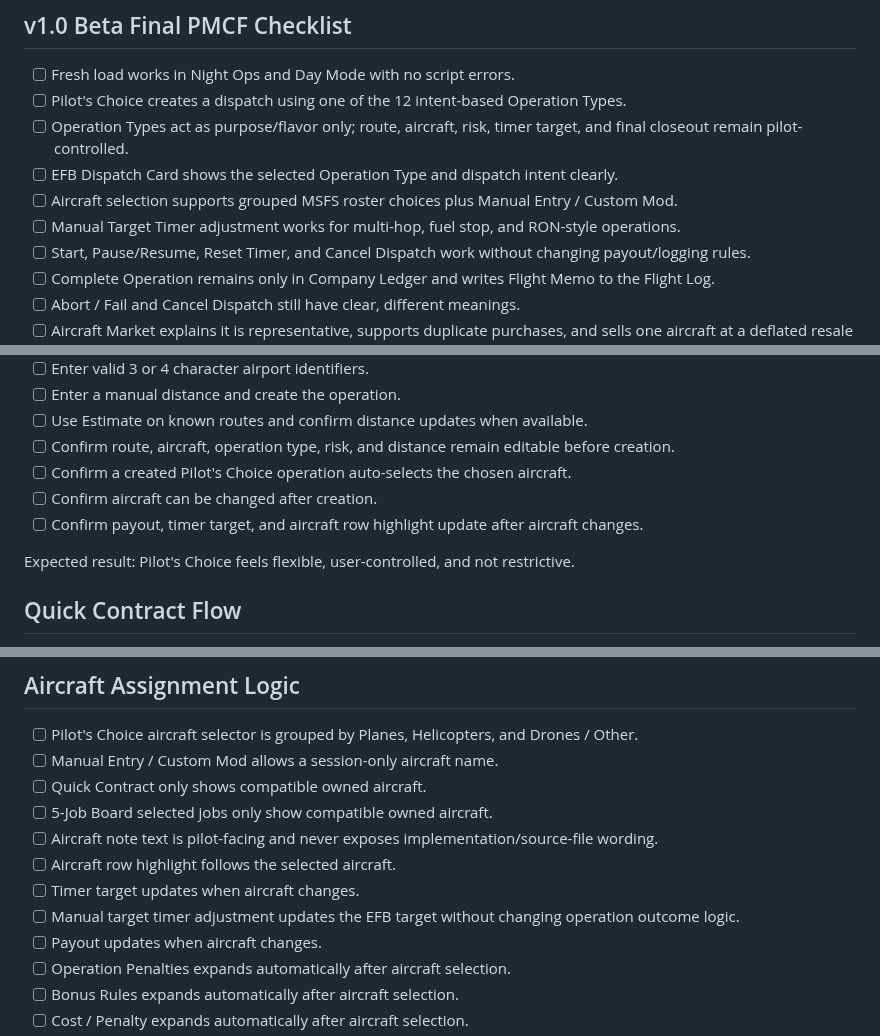
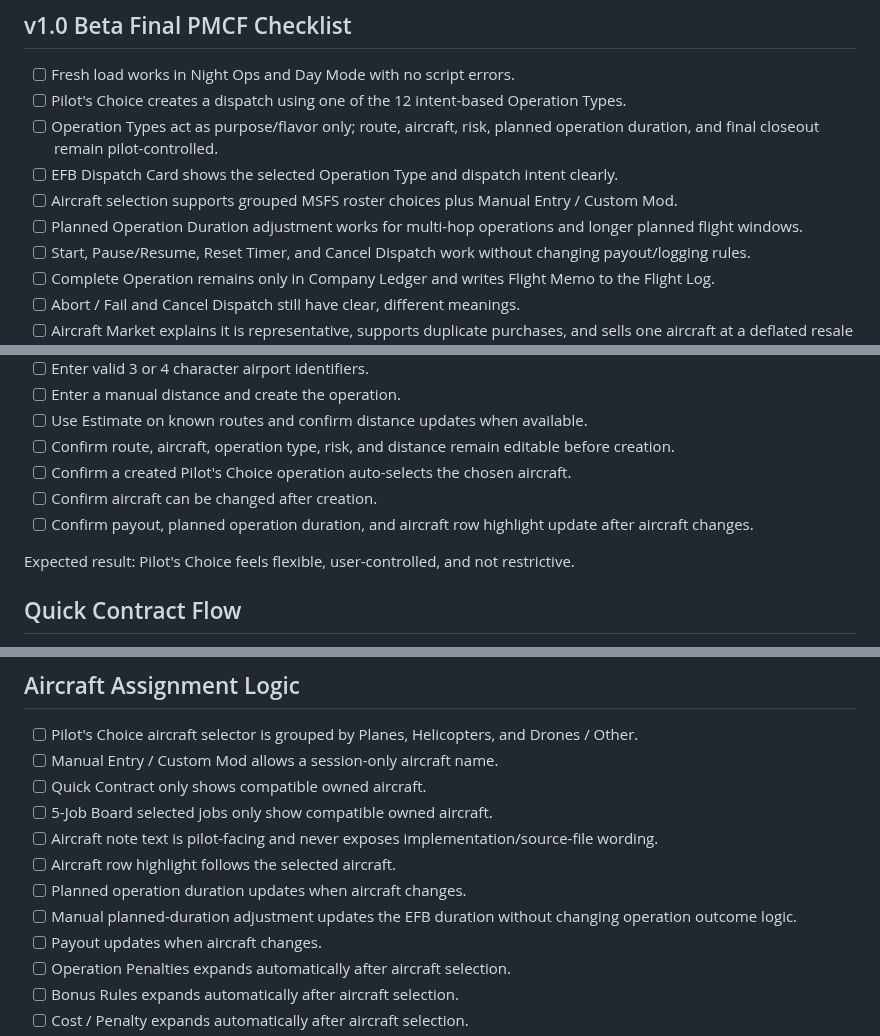
Before and after one commit to Anonymous-Guy777/outlaw-air-service-experimental, a Markdown page: data/OAS_QA_CHECKLIST.md, 3 parts joined by grey strips. GitHub-like rendering.

```diff
--- a/data/OAS_QA_CHECKLIST.md
+++ b/data/OAS_QA_CHECKLIST.md
@@ -10,10 +10,10 @@ Use this checklist for regression passes after UI, economy, timer, preset, save,
 
 - [ ] Fresh load works in Night Ops and Day Mode with no script errors.
 - [ ] Pilot's Choice creates a dispatch using one of the 12 intent-based Operation Types.
-- [ ] Operation Types act as purpose/flavor only; route, aircraft, risk, timer target, and final closeout remain pilot-controlled.
+- [ ] Operation Types act as purpose/flavor only; route, aircraft, risk, planned operation duration, and final closeout remain pilot-controlled.
 - [ ] EFB Dispatch Card shows the selected Operation Type and dispatch intent clearly.
 - [ ] Aircraft selection supports grouped MSFS roster choices plus Manual Entry / Custom Mod.
-- [ ] Manual Target Timer adjustment works for multi-hop, fuel stop, and RON-style operations.
+- [ ] Planned Operation Duration adjustment works for multi-hop operations and longer planned flight windows.
 - [ ] Start, Pause/Resume, Reset Timer, and Cancel Dispatch work without changing payout/logging rules.
 - [ ] Complete Operation remains only in Company Ledger and writes Flight Memo to the Flight Log.
 - [ ] Abort / Fail and Cancel Dispatch still have clear, different meanings.
@@ -96,7 +96,7 @@ Expected result: a new user can understand where to start without reading extern
 - [ ] Confirm route, aircraft, operation type, risk, and distance remain editable before creation.
 - [ ] Confirm a created Pilot's Choice operation auto-selects the chosen aircraft.
 - [ ] Confirm aircraft can be changed after creation.
-- [ ] Confirm payout, timer target, and aircraft row highlight update after aircraft changes.
+- [ ] Confirm payout, planned operation duration, and aircraft row highlight update after aircraft changes.
 
 Expected result: Pilot's Choice feels flexible, user-controlled, and not restrictive.
 
@@ -146,8 +146,8 @@ Expected result: the card always answers "what happens next?"
 - [ ] 5-Job Board selected jobs only show compatible owned aircraft.
 - [ ] Aircraft note text is pilot-facing and never exposes implementation/source-file wording.
 - [ ] Aircraft row highlight follows the selected aircraft.
-- [ ] Timer target updates when aircraft changes.
-- [ ] Manual target timer adjustment updates the EFB target without changing operation outcome logic.
+- [ ] Planned operation duration updates when aircraft changes.
+- [ ] Manual planned-duration adjustment updates the EFB duration without changing operation outcome logic.
 - [ ] Payout updates when aircraft changes.
 - [ ] Operation Penalties expands automatically after aircraft selection.
 - [ ] Bonus Rules expands automatically after aircraft selection.
```
Also changed, not shown: other parts of data/OAS_QA_CHECKLIST.md (+2 -2 lines), README.md (+13 -3 lines), images/efb_dispatch_card_portrait.png (added).
